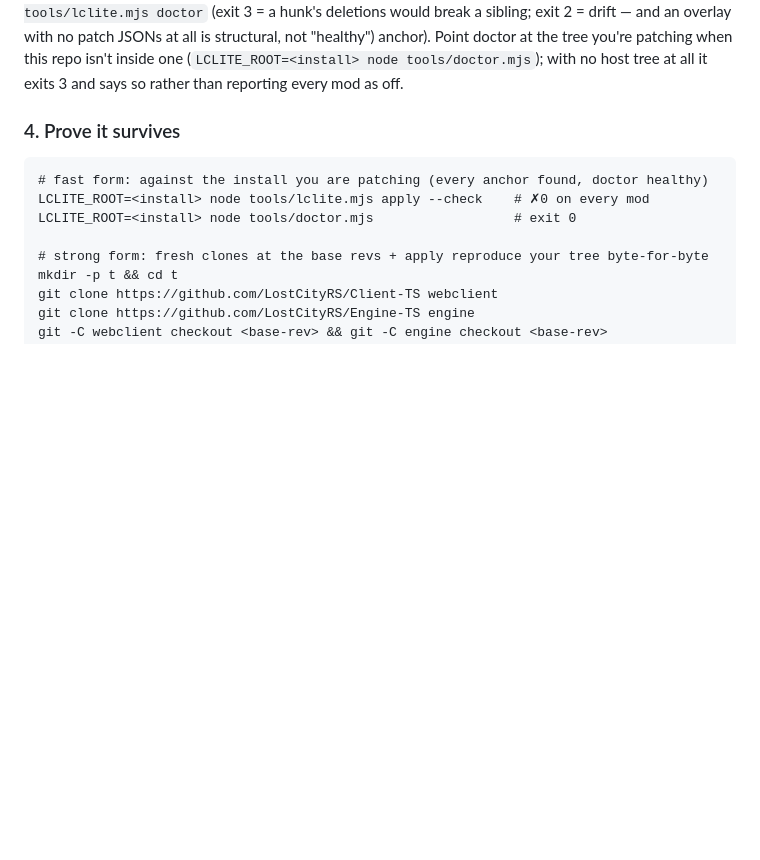
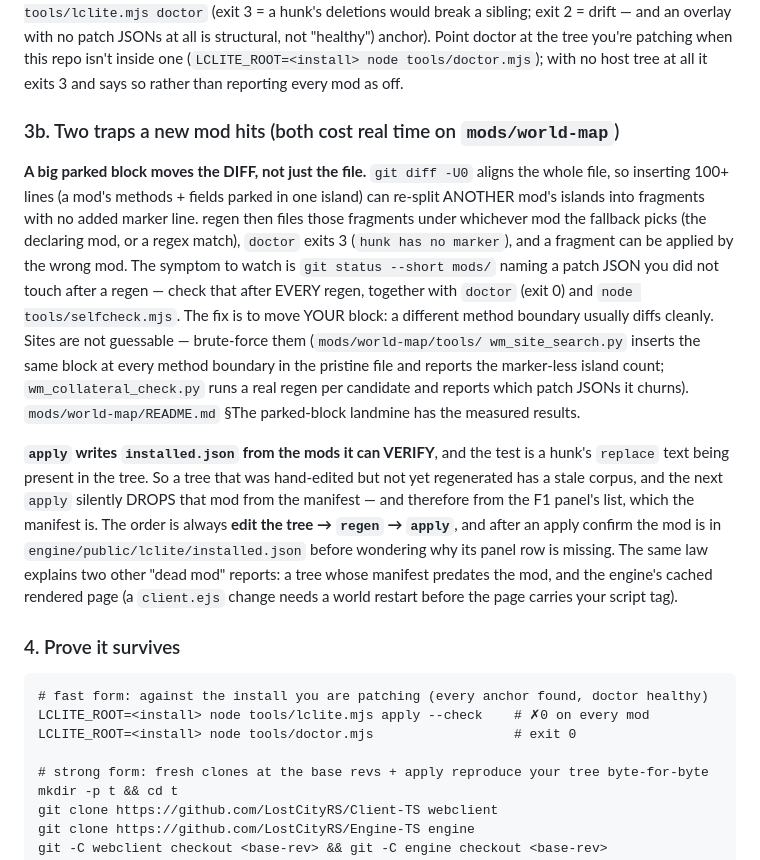
Before and after one commit to skulltrick/lclite, a Markdown page: docs/MODS.md, the part around the change. Rendered like a GitHub page; blank space fills up the shorter version.

Commit message:
docs/MODS.md: two traps a new mod hits (diff-alignment landmine, the apply/installed.json law)
Both cost real time on mods/world-map and both generalize to any mod that parks a
large block in a shared file or edits a tree by hand before regenerating. Points at
the mod's README for the measured site results.

````diff
--- a/docs/MODS.md
+++ b/docs/MODS.md
@@ -222,6 +222,32 @@ exit 2 = drift — and an overlay with no patch JSONs at all is structural, not
 anchor). Point doctor at the tree you're patching when this repo isn't inside one
 (`LCLITE_ROOT=<install> node tools/doctor.mjs`); with no host tree at all it exits 3
 and says so rather than reporting every mod as off.
+
+### 3b. Two traps a new mod hits (both cost real time on `mods/world-map`)
+
+**A big parked block moves the DIFF, not just the file.** `git diff -U0` aligns the whole
+file, so inserting 100+ lines (a mod's methods + fields parked in one island) can re-split
+ANOTHER mod's islands into fragments with no added marker line. regen then files those
+fragments under whichever mod the fallback picks (the declaring mod, or a regex match),
+`doctor` exits 3 (`hunk has no marker`), and a fragment can be applied by the wrong mod.
+The symptom to watch is `git status --short mods/` naming a patch JSON you did not touch
+after a regen — check that after EVERY regen, together with `doctor` (exit 0) and
+`node tools/selfcheck.mjs`. The fix is to move YOUR block: a different method boundary
+usually diffs cleanly. Sites are not guessable — brute-force them (`mods/world-map/tools/
+wm_site_search.py` inserts the same block at every method boundary in the pristine file and
+reports the marker-less island count; `wm_collateral_check.py` runs a real regen per
+candidate and reports which patch JSONs it churns). `mods/world-map/README.md` §The
+parked-block landmine has the measured results.
+
+**`apply` writes `installed.json` from the mods it can VERIFY**, and the test is a hunk's
+`replace` text being present in the tree. So a tree that was hand-edited but not yet
+regenerated has a stale corpus, and the next `apply` silently DROPS that mod from the
+manifest — and therefore from the F1 panel's list, which the manifest is. The order is
+always **edit the tree → `regen` → `apply`**, and after an apply confirm the mod is in
+`engine/public/lclite/installed.json` before wondering why its panel row is missing. The
+same law explains two other "dead mod" reports: a tree whose manifest predates the mod,
+and the engine's cached rendered page (a `client.ejs` change needs a world restart before
+the page carries your script tag).
 
 ### 4. Prove it survives
 ```
````
